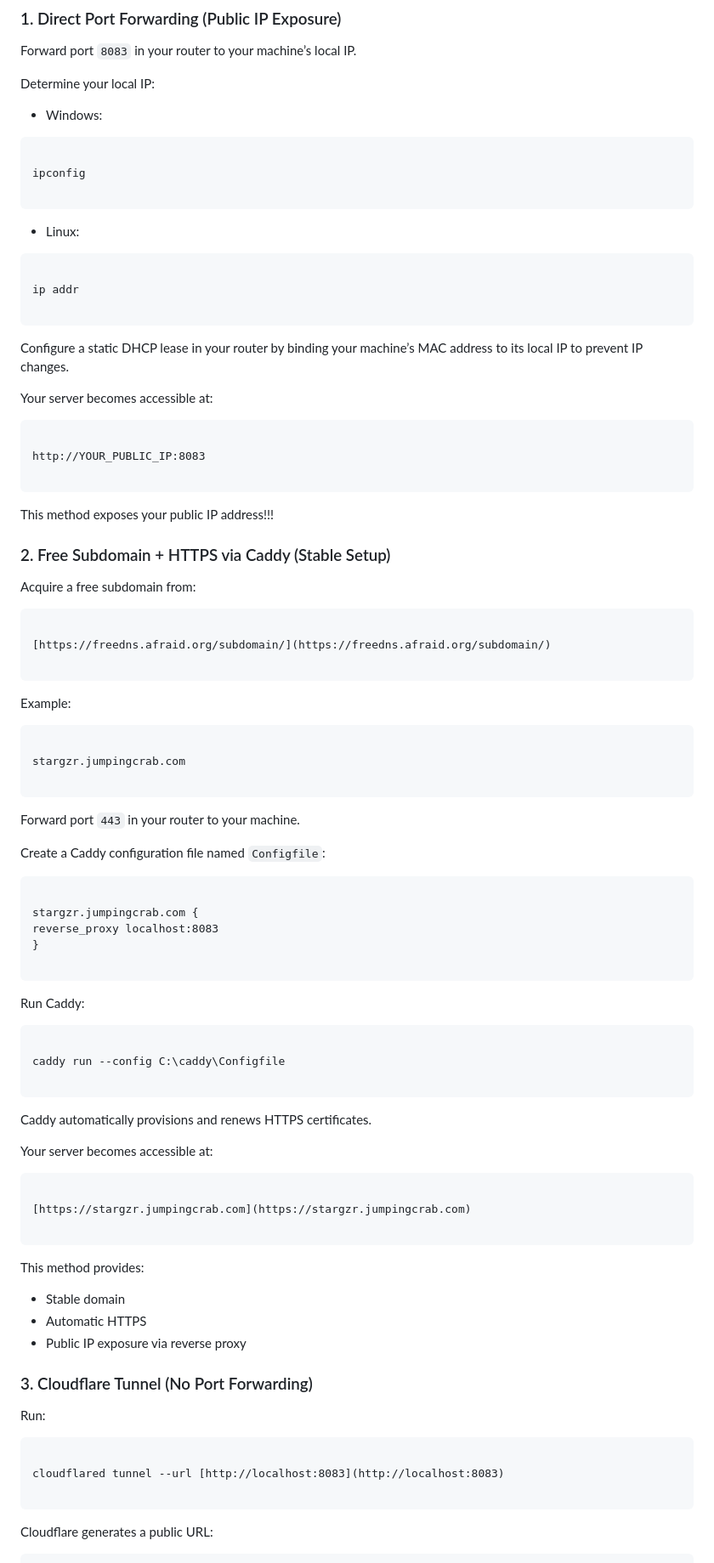
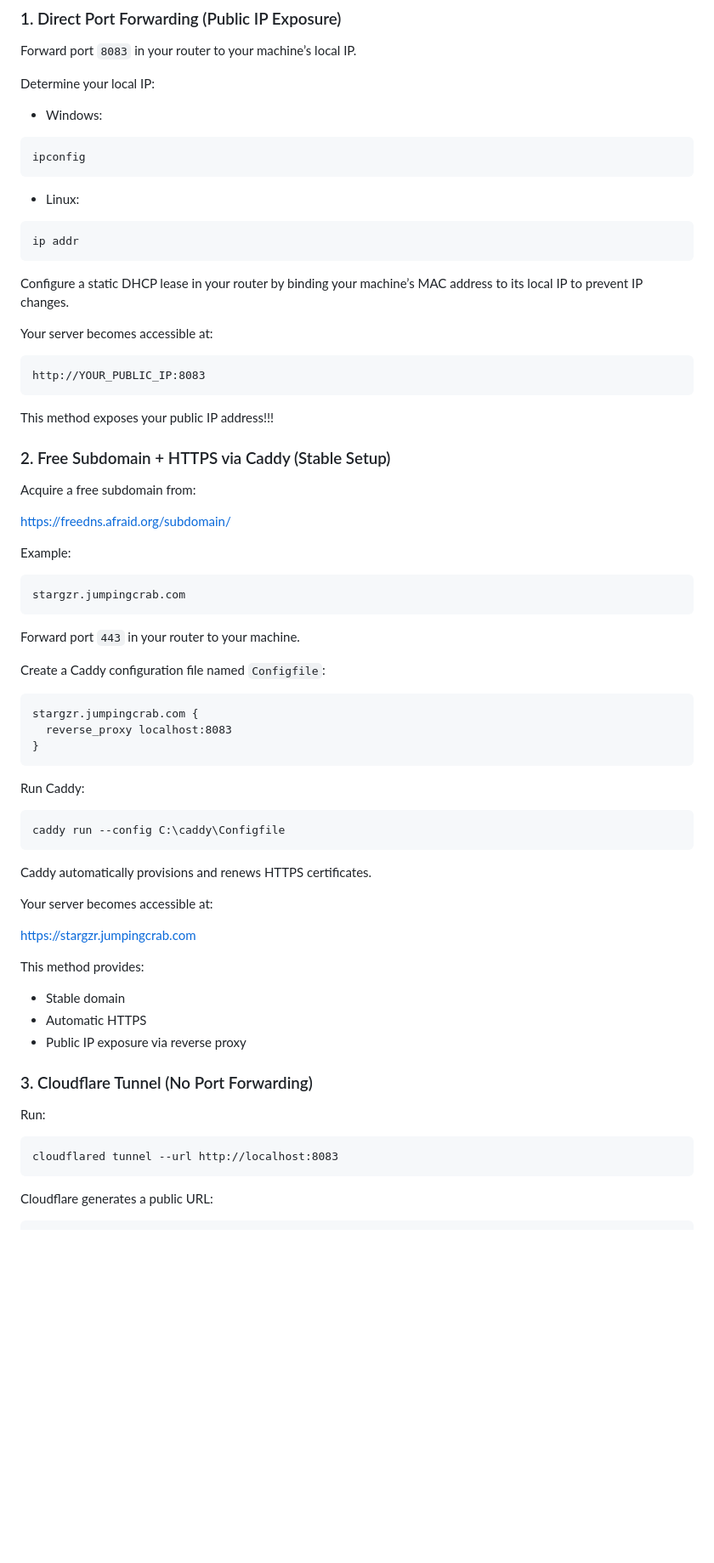
Before and after one commit to bodln/stargzr, a Markdown page: README.md, the part around one of its changes. Shown at 85% size. GitHub-like rendering; blank space fills up the shorter version.

````diff
--- a/README.md
+++ b/README.md
@@ -132,16 +132,12 @@ Determine your local IP:
 
 - Windows:
 ```
-
 ipconfig
-
 ```
 
 - Linux:
 ```
-
 ip addr
-
 ```
 
 Configure a static DHCP lease in your router by binding your machine’s MAC address to its local IP to prevent IP changes.
@@ -149,9 +145,7 @@ Configure a static DHCP lease in your router by binding your machine’s MAC add
 Your server becomes accessible at:
 
 ```
-
 http://YOUR_PUBLIC_IP:8083
-
 ```
 
 This method exposes your public IP address!!!
@@ -163,18 +157,12 @@ This method exposes your public IP address!!!
 
 Acquire a free subdomain from:
 
-```
-
 [https://freedns.afraid.org/subdomain/](https://freedns.afraid.org/subdomain/)
-
-```
 
 Example:
 
 ```
-
 stargzr.jumpingcrab.com
-
 ```
 
 Forward port `443` in your router to your machine.
@@ -182,30 +170,23 @@ Forward port `443` in your router to your machine.
 Create a Caddy configuration file named `Configfile`:
 
 ```
-
 stargzr.jumpingcrab.com {
-reverse_proxy localhost:8083
+  reverse_proxy localhost:8083
 }
-
 ```
 
 Run Caddy:
 
 ```
-
 caddy run --config C:\caddy\Configfile
-
 ```
 
 Caddy automatically provisions and renews HTTPS certificates.
 
 Your server becomes accessible at:
 
-```
-
 [https://stargzr.jumpingcrab.com](https://stargzr.jumpingcrab.com)
 
-```
 
 This method provides:
 
@@ -221,9 +202,7 @@ This method provides:
 Run:
 
 ```
-
-cloudflared tunnel --url [http://localhost:8083](http://localhost:8083)
-
+cloudflared tunnel --url http://localhost:8083
 ```
 
 Cloudflare generates a public URL:
````
Also changed, not shown: other parts of README.md (+1 -3 lines).
